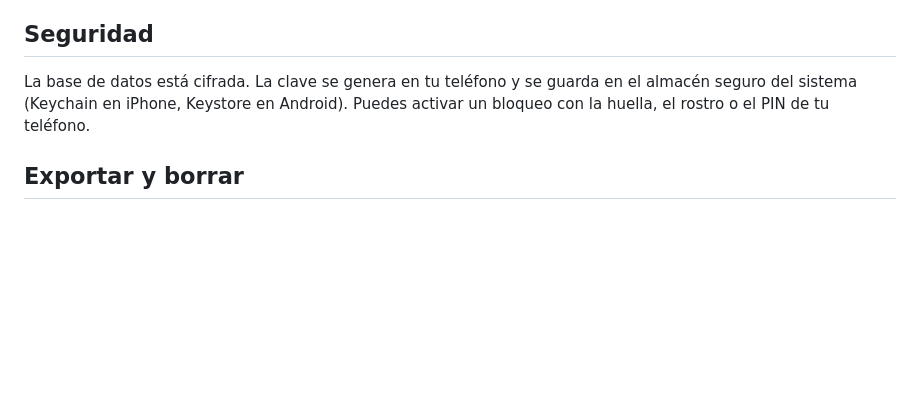
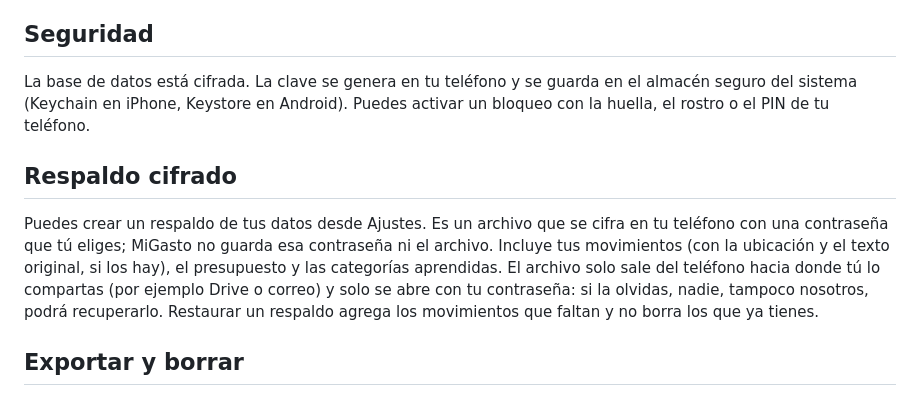
Before and after one commit to VMichael1999/MiGasto, a Markdown page: docs/politica-de-privacidad.md, the part around the change. Rendered like a GitHub page; blank space fills up the shorter version.

```diff
--- a/docs/politica-de-privacidad.md
+++ b/docs/politica-de-privacidad.md
@@ -43,6 +43,10 @@ Se pide solo mientras usas la app y solo cuando tocas "Agregar ubicación". Nunc
 
 La base de datos está cifrada. La clave se genera en tu teléfono y se guarda en el almacén seguro del sistema (Keychain en iPhone, Keystore en Android). Puedes activar un bloqueo con la huella, el rostro o el PIN de tu teléfono.
 
+## Respaldo cifrado
+
+Puedes crear un respaldo de tus datos desde Ajustes. Es un archivo que se cifra en tu teléfono con una contraseña que tú eliges; MiGasto no guarda esa contraseña ni el archivo. Incluye tus movimientos (con la ubicación y el texto original, si los hay), el presupuesto y las categorías aprendidas. El archivo solo sale del teléfono hacia donde tú lo compartas (por ejemplo Drive o correo) y solo se abre con tu contraseña: si la olvidas, nadie, tampoco nosotros, podrá recuperarlo. Restaurar un respaldo agrega los movimientos que faltan y no borra los que ya tienes.
+
 ## Exportar y borrar
 
 Puedes exportar tus movimientos a CSV desde Ajustes (sin ubicaciones). Para borrar tus datos, elimina los movimientos desde la app o desinstálala: al desinstalar se borra todo lo guardado.
```
Also changed, not shown: README.md (+3 -1 lines).
